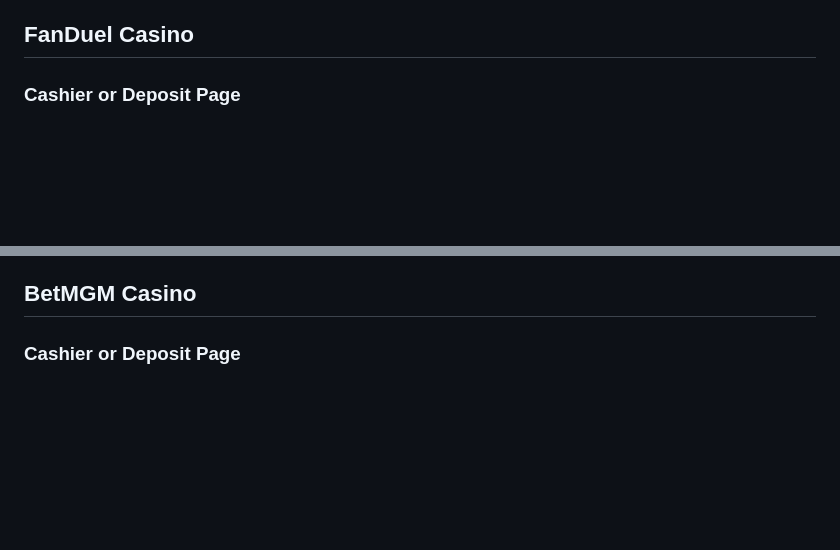
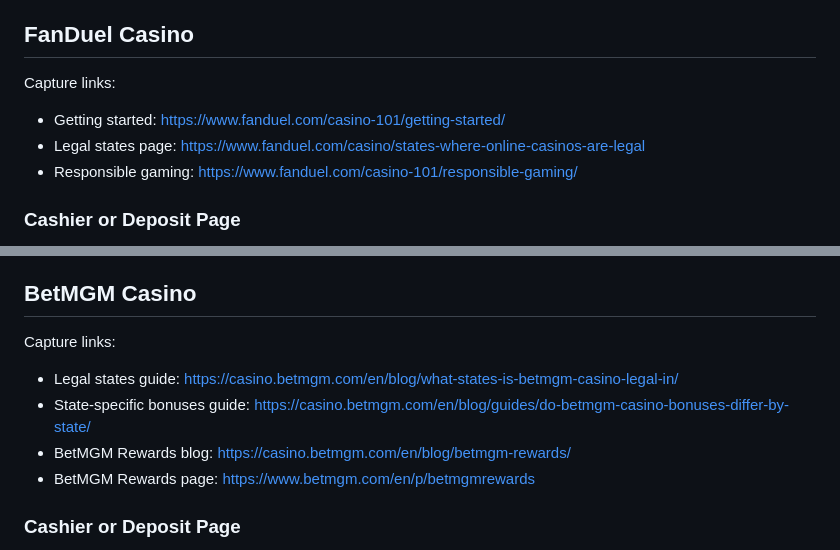
Before and after one commit to ThanaLamth/casino-research-2026, a Markdown page: manual-image-shot-list-best-online-casino-june-2026.md, 2 parts joined by grey strips. GitHub-like rendering; blank space fills up the shorter version.

```diff
--- a/manual-image-shot-list-best-online-casino-june-2026.md
+++ b/manual-image-shot-list-best-online-casino-june-2026.md
@@ -165,6 +187,12 @@ Working rule:
 
 ## FanDuel Casino
 
+Capture links:
+
+- Getting started: https://www.fanduel.com/casino-101/getting-started/
+- Legal states page: https://www.fanduel.com/casino/states-where-online-casinos-are-legal
+- Responsible gaming: https://www.fanduel.com/casino-101/responsible-gaming/
+
 ### Cashier or Deposit Page
 
 - Article placement: FanDuel section after the current public guidance screenshot
@@ -199,6 +227,13 @@ Working rule:
 - Status: Needed
 
 ## BetMGM Casino
+
+Capture links:
+
+- Legal states guide: https://casino.betmgm.com/en/blog/what-states-is-betmgm-casino-legal-in/
+- State-specific bonuses guide: https://casino.betmgm.com/en/blog/guides/do-betmgm-casino-bonuses-differ-by-state/
+- BetMGM Rewards blog: https://casino.betmgm.com/en/blog/betmgm-rewards/
+- BetMGM Rewards page: https://www.betmgm.com/en/p/betmgmrewards
 
 ### Cashier or Deposit Page
 
```
Also changed, not shown: other parts of manual-image-shot-list-best-online-casino-june-2026.md (+22 -0 lines).
